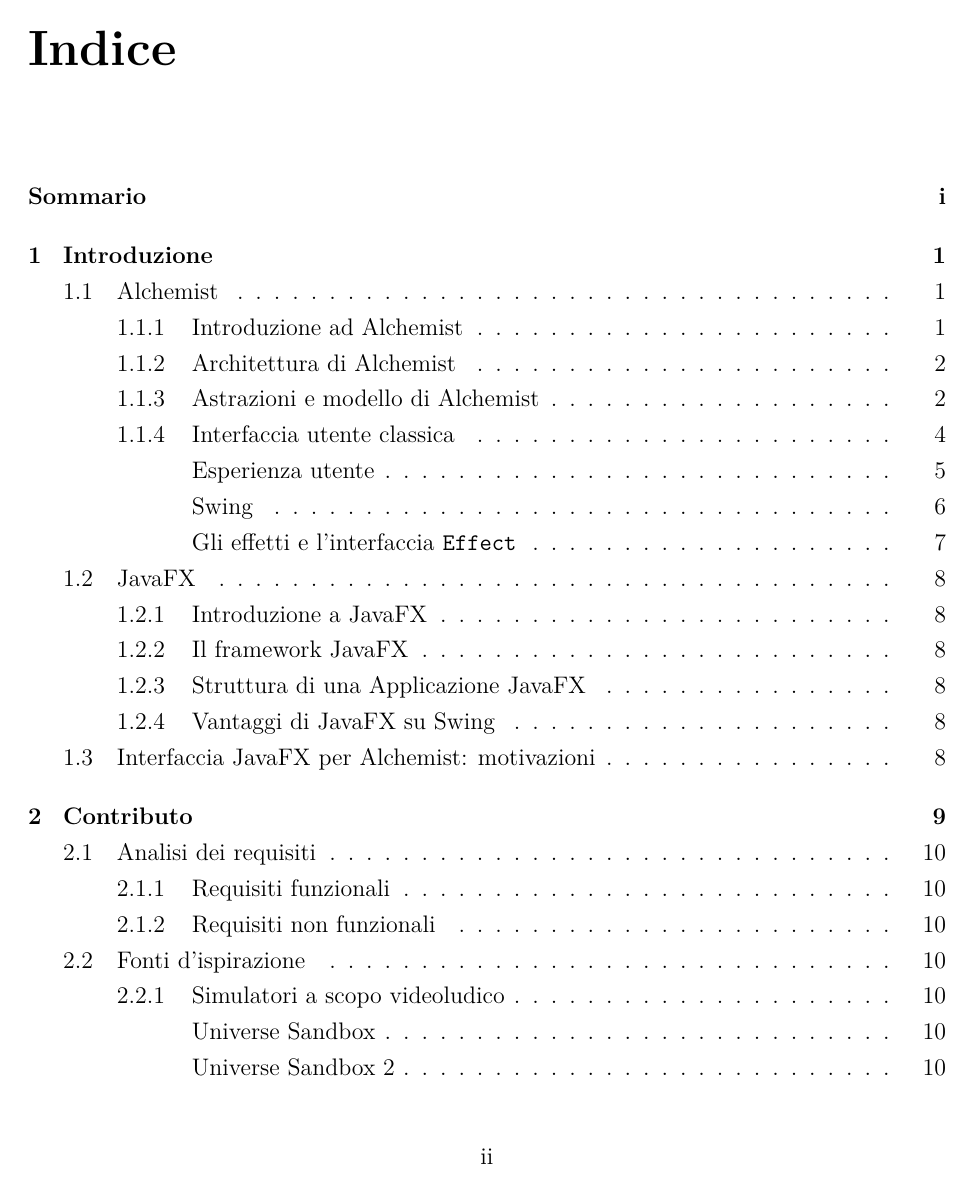
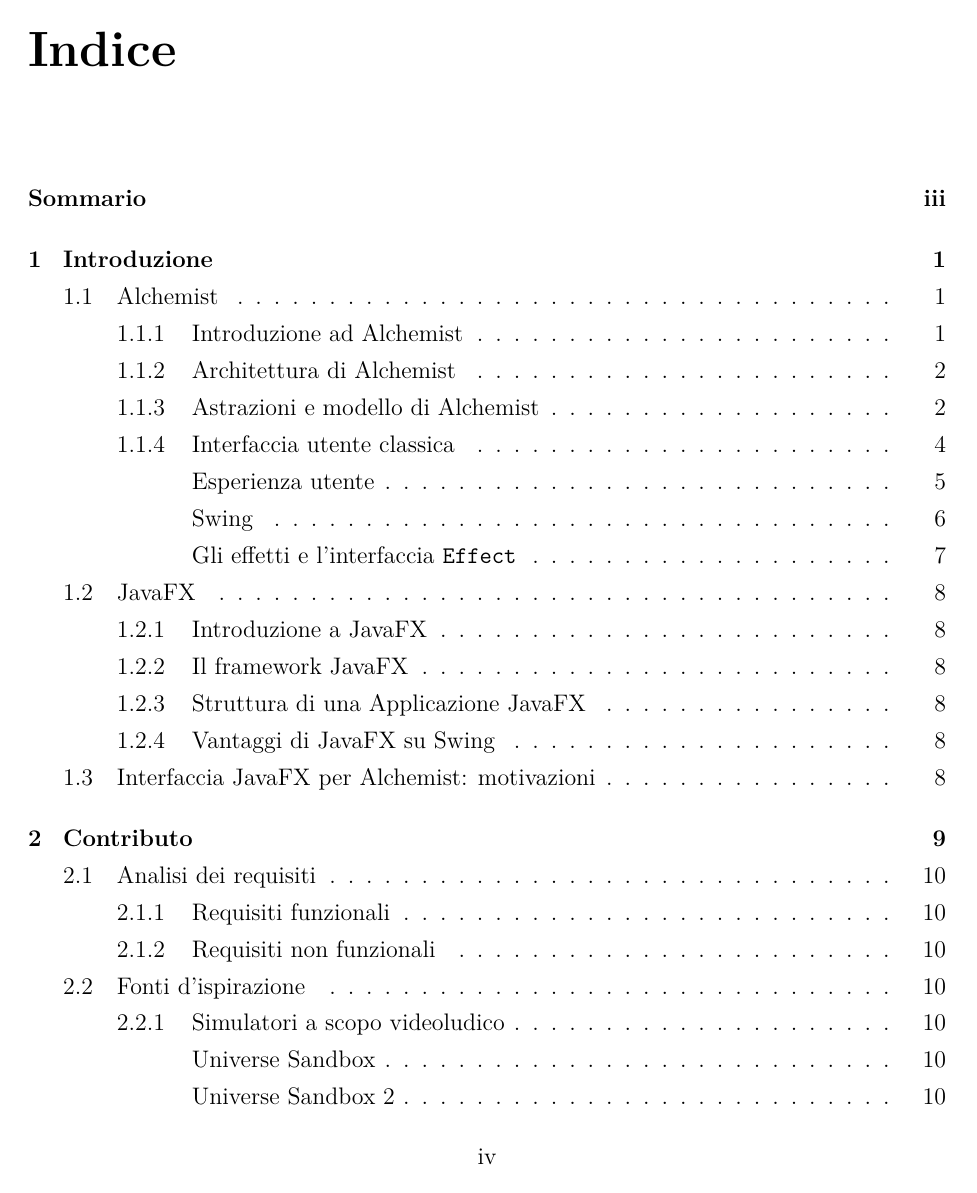
Before and after one commit to NiccoMlt/Tesi-di-Laurea-Alchemist, a LaTeX book (maltoni_niccolo_tesi.tex): page 3 of 20 before the commit and page 4 of 22 after it. Compiled offline with pdfLaTeX.

Commit message:
Cambiata impaginazione del testo

```diff
--- a/maltoni_niccolo_tesi.tex
+++ b/maltoni_niccolo_tesi.tex
@@ -15,8 +15,10 @@
 \documentclass[%
     a4paper,            % specifica il formato A4 (default: letter)
     12pt,               % specifica la dimensione del carattere a 12
-    openright,          % serve per aprire i capitoli sulla destra
-    oneside,            % serve per fare fronteretro
+    % openright,        % serve per aprire i capitoli sulla destra
+    openany,            % serve per aprire i capitoli su qualunque pagina
+    % oneside,          % serve per impaginare per stampa solo fronte
+    twoside,            % serve per impaginare per stampa fronteretro
     % draft,            % evidenzia i punti in cui il testo sborda dai margini con delle barre nere, va tolta nella versione definitiva % TODO utile per il controllo
     titlepage           % opzione necessaria per il pacchetto frontespizio
 ]{book}
```
Also changed, not shown: maltoni_niccolo_tesi.pdf.
